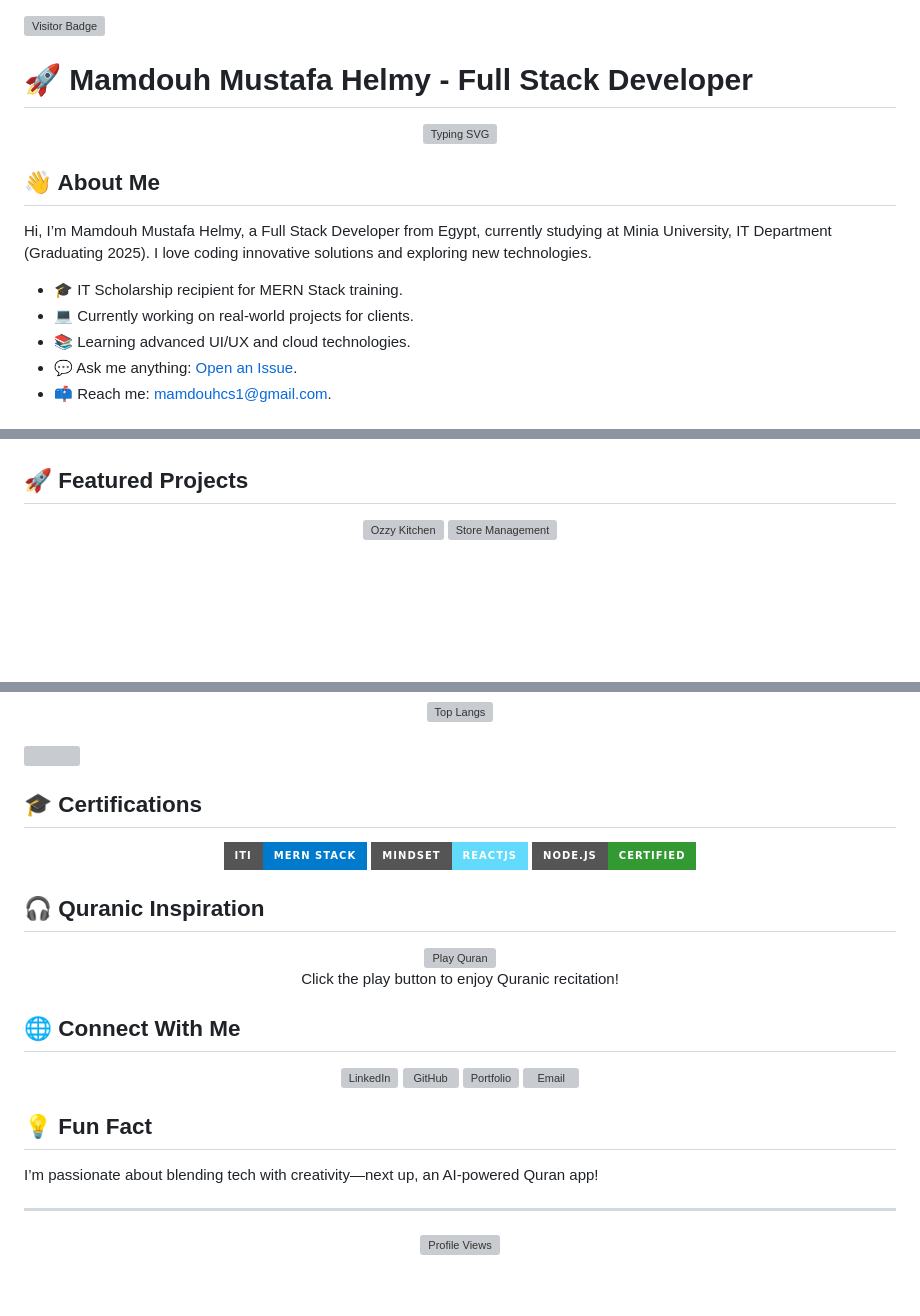
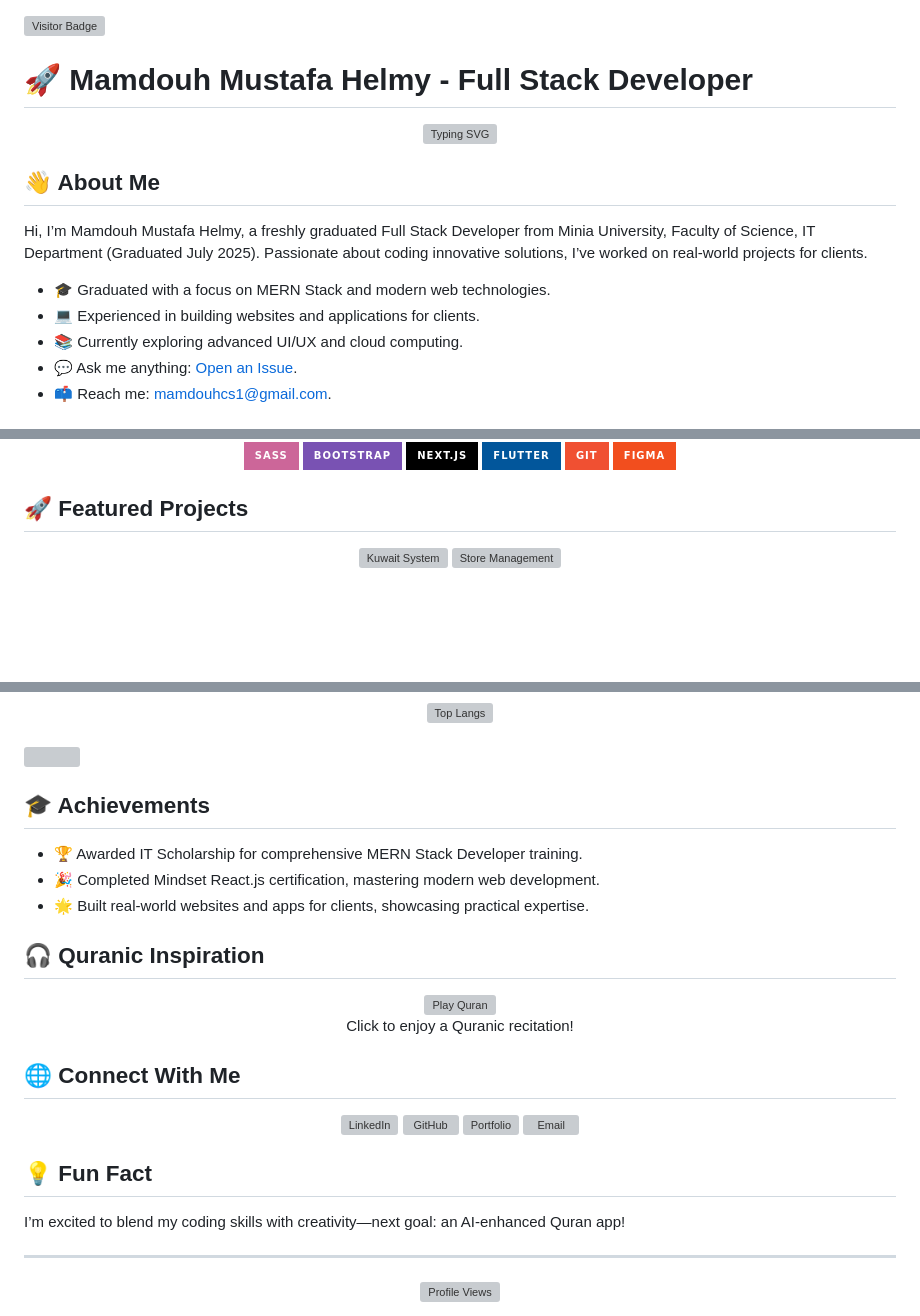
Before and after one commit to Mamdouh-Helmy/Mamdouh-Helmy, a Markdown page: README.md, 3 parts joined by grey strips. GitHub-like rendering; badges without logos; blank space fills up the shorter version; grey boxes are pictures that could not be loaded.

```diff
--- a/README.md
+++ b/README.md
@@ -1,3 +1,4 @@
+
 
 
 
@@ -10,10 +11,10 @@
 </div>
 
 ## 👋 About Me
-Hi, I’m Mamdouh Mustafa Helmy, a Full Stack Developer from Egypt, currently studying at Minia University, IT Department (Graduating 2025). I love coding innovative solutions and exploring new technologies.
-- 🎓 IT Scholarship recipient for MERN Stack training.
-- 💻 Currently working on real-world projects for clients.
-- 📚 Learning advanced UI/UX and cloud technologies.
+Hi, I’m Mamdouh Mustafa Helmy, a freshly graduated Full Stack Developer from Minia University, Faculty of Science, IT Department (Graduated July 2025). Passionate about coding innovative solutions, I’ve worked on real-world projects for clients.
+- 🎓 Graduated with a focus on MERN Stack and modern web technologies.
+- 💻 Experienced in building websites and applications for clients.
+- 📚 Currently exploring advanced UI/UX and cloud computing.
 - 💬 Ask me anything: [Open an Issue](https://github.com/Mamdouh-Helmy/Mamdouh-Helmy/issues).
 - 📫 Reach me: [mamdouhcs1@gmail.com](mailto:mamdouhcs1@gmail.com).
 
@@ -24,6 +30,9 @@ Hi, I’m Mamdouh Mustafa Helmy, a Full Stack Developer from Egypt, currently st
   <img src="https://img.shields.io/badge/MongoDB-47A248?style=for-the-badge&logo=mongodb&logoColor=white" alt="MongoDB" />
   <img src="https://img.shields.io/badge/TypeScript-007ACC?style=for-the-badge&logo=typescript&logoColor=white" alt="TypeScript" />
   <img src="https://img.shields.io/badge/Tailwind_CSS-38B2AC?style=for-the-badge&logo=tailwind-css&logoColor=white" alt="Tailwind CSS" />
+  <img src="https://img.shields.io/badge/Sass-CC6699?style=for-the-badge&logo=sass&logoColor=white" alt="Sass" />
+  <img src="https://img.shields.io/badge/Bootstrap-7952B3?style=for-the-badge&logo=bootstrap&logoColor=white" alt="Bootstrap" />
+  <img src="https://img.shields.io/badge/Next.js-000000?style=for-the-badge&logo=nextdotjs&logoColor=white" alt="Next.js" />
   <img src="https://img.shields.io/badge/Flutter-02569B?style=for-the-badge&logo=flutter&logoColor=white" alt="Flutter" />
   <img src="https://img.shields.io/badge/Git-F05032?style=for-the-badge&logo=git&logoColor=white" alt="Git" />
   <img src="https://img.shields.io/badge/Figma-F24E1E?style=for-the-badge&logo=figma&logoColor=white" alt="Figma" />
@@ -31,8 +40,8 @@ Hi, I’m Mamdouh Mustafa Helmy, a Full Stack Developer from Egypt, currently st
 
 ## 🚀 Featured Projects
 <div align="center">
-  <a href="https://restaurant-d5367.web.app/" title="Ozzy Kitchen">
-    <img align="left" height="115" src="https://github-readme-stats.vercel.app/api/pin/?username=Mamdouh-Helmy&repo=Ozzy-Kitchen&theme=react&border_color=61dafb&border_radius=10" alt="Ozzy Kitchen" />
+  <a href="https://restaurant-d5367.web.app/" title="Kuwait System">
+    <img align="left" height="115" src="https://github-readme-stats.vercel.app/api/pin/?username=Mamdouh-Helmy&repo=Kuwait-System&theme=react&border_color=61dafb&border_radius=10" alt="Kuwait System" />
   </a>
   <a href="https://store-management-467c1.web.app/" title="Store Management">
     <img align="right" height="115" src="https://github-readme-stats.vercel.app/api/pin/?username=Mamdouh-Helmy&repo=Store-Management&theme=react&border_color=61dafb&border_radius=10" alt="Store Management" />
@@ -70,19 +88,17 @@ Hi, I’m Mamdouh Mustafa Helmy, a Full Stack Developer from Egypt, currently st
 <br>
 <img src="https://github-readme-activity-graph.vercel.app/graph?username=Mamdouh-Helmy&theme=react-dark&bg_color=20232a&hide_border=true" width="100%"/>
 
-## 🎓 Certifications
-<div align="center">
-  <img src="https://img.shields.io/badge/ITI-MERN_Stack-007ACC?style=for-the-badge&logo=javascript&logoColor=white" alt="ITI MERN" />
-  <img src="https://img.shields.io/badge/Mindset-ReactJS-61DAFB?style=for-the-badge&logo=react&logoColor=black" alt="Mindset React" />
-  <img src="https://img.shields.io/badge/Node.js-Certified-339933?style=for-the-badge&logo=nodedotjs&logoColor=white" alt="Node.js Cert" />
-</div>
+## 🎓 Achievements
+- 🏆 Awarded IT Scholarship for comprehensive MERN Stack Developer training.
+- 🎉 Completed Mindset React.js certification, mastering modern web development.
+- 🌟 Built real-world websites and apps for clients, showcasing practical expertise.
 
 ## 🎧 Quranic Inspiration
 <div align="center">
   <a href="https://open.spotify.com/track/6x7J7Qj7jNf47qZTwI1lXK" target="_blank">
     <img src="https://img.icons8.com/ios-filled/50/1DB954/play.png" alt="Play Quran" />
   </a>
-  <p>Click the play button to enjoy Quranic recitation!</p>
+  <p>Click to enjoy a Quranic recitation!</p>
 </div>
 
 ## 🌐 Connect With Me
@@ -94,7 +110,7 @@ Hi, I’m Mamdouh Mustafa Helmy, a Full Stack Developer from Egypt, currently st
 </div>
 
 ## 💡 Fun Fact
-I’m passionate about blending tech with creativity—next up, an AI-powered Quran app!
+I’m excited to blend my coding skills with creativity—next goal: an AI-enhanced Quran app!
 
 ---
 
```
Also changed, not shown: other parts of README.md (+18 -4 lines).
